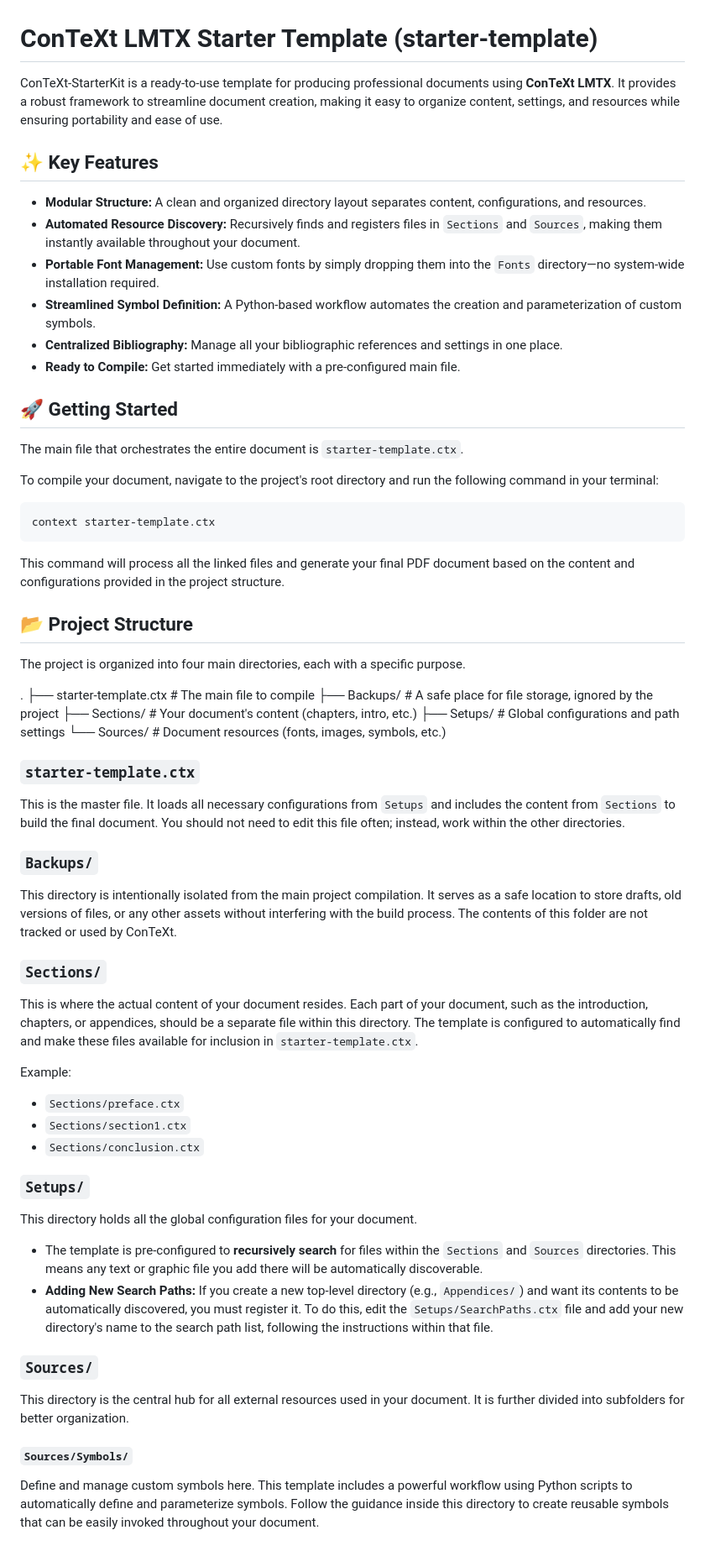
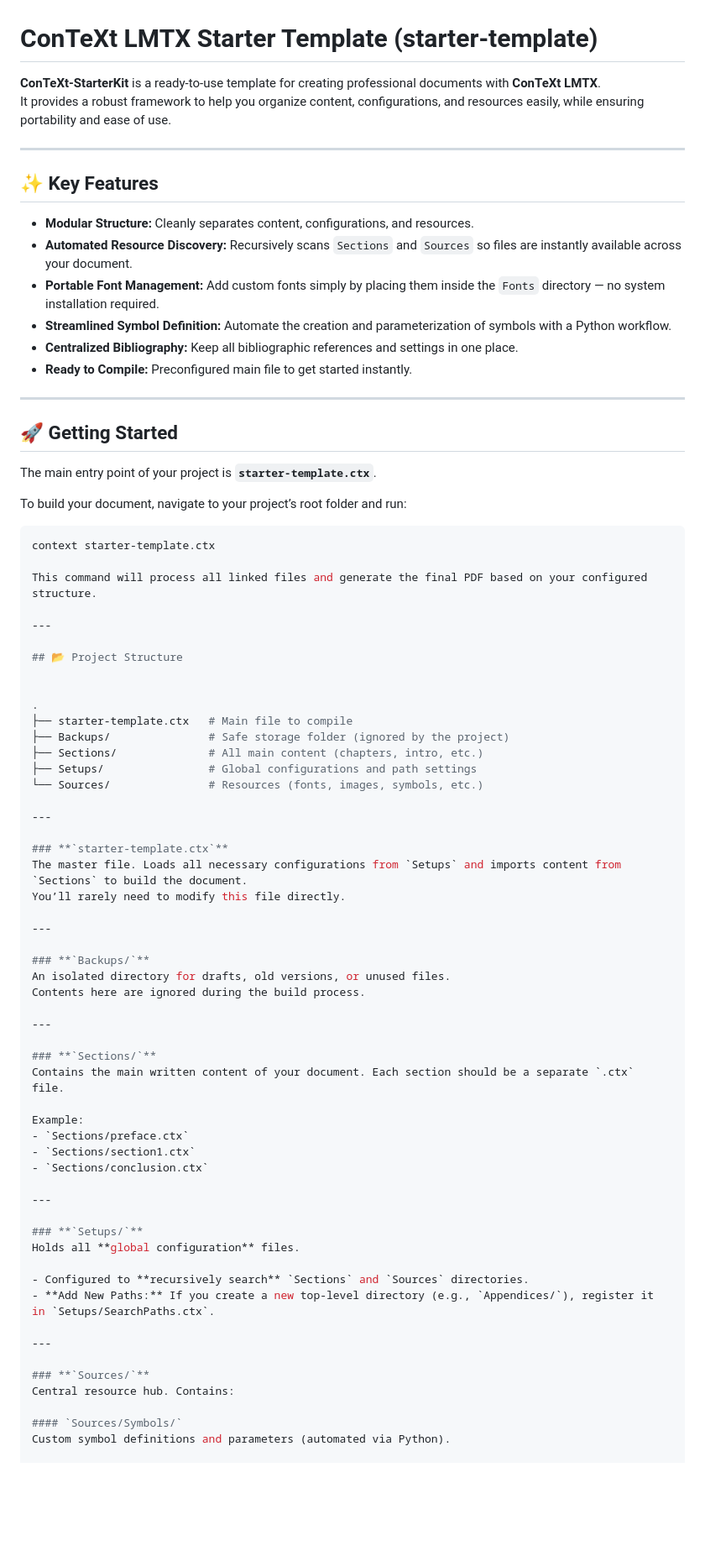
Before and after one commit to seyalco/ConTeXt-StarterKit, a Markdown page: README.md, the part around the change printed below. Shown: that part at 84% size. Rendered like a GitHub page; blank space fills up the shorter version.

Commit message:
update readme.md v2

````diff
--- a/README.md
+++ b/README.md
@@ -1,70 +1,79 @@
 # ConTeXt LMTX Starter Template (starter-template)
 
-ConTeXt-StarterKit is a ready-to-use template for producing professional documents using **ConTeXt LMTX**. It provides a robust framework to streamline document creation, making it easy to organize content, settings, and resources while ensuring portability and ease of use.
+**ConTeXt-StarterKit** is a ready-to-use template for creating professional documents with **ConTeXt LMTX**.
+It provides a robust framework to help you organize content, configurations, and resources easily, while ensuring portability and ease of use.
+
+---
 
 ## ✨ Key Features
 
--   **Modular Structure:** A clean and organized directory layout separates content, configurations, and resources.
--   **Automated Resource Discovery:** Recursively finds and registers files in `Sections` and `Sources`, making them instantly available throughout your document.
--   **Portable Font Management:** Use custom fonts by simply dropping them into the `Fonts` directory—no system-wide installation required.
--   **Streamlined Symbol Definition:** A Python-based workflow automates the creation and parameterization of custom symbols.
--   **Centralized Bibliography:** Manage all your bibliographic references and settings in one place.
--   **Ready to Compile:** Get started immediately with a pre-configured main file.
+- **Modular Structure:** Cleanly separates content, configurations, and resources.
+- **Automated Resource Discovery:** Recursively scans `Sections` and `Sources` so files are instantly available across your document.
+- **Portable Font Management:** Add custom fonts simply by placing them inside the `Fonts` directory — no system installation required.
+- **Streamlined Symbol Definition:** Automate the creation and parameterization of symbols with a Python workflow.
+- **Centralized Bibliography:** Keep all bibliographic references and settings in one place.
+- **Ready to Compile:** Preconfigured main file to get started instantly.
+
+---
 
 ## 🚀 Getting Started
 
-The main file that orchestrates the entire document is `starter-template.ctx`.
+The main entry point of your project is **`starter-template.ctx`**.
 
-To compile your document, navigate to the project's root directory and run the following command in your terminal:
-
+To build your document, navigate to your project’s root folder and run:
 ```bash
 context starter-template.ctx
-```
 
-This command will process all the linked files and generate your final PDF document based on the content and configurations provided in the project structure.
+This command will process all linked files and generate the final PDF based on your configured structure.
+
+---
 
 ## 📂 Project Structure
 
-The project is organized into four main directories, each with a specific purpose.
-
 
 .
-├── starter-template.ctx   # The main file to compile
-├── Backups/               # A safe place for file storage, ignored by the project
-├── Sections/              # Your document's content (chapters, intro, etc.)
+├── starter-template.ctx   # Main file to compile
+├── Backups/               # Safe storage folder (ignored by the project)
+├── Sections/              # All main content (chapters, intro, etc.)
 ├── Setups/                # Global configurations and path settings
-└── Sources/               # Document resources (fonts, images, symbols, etc.)
+└── Sources/               # Resources (fonts, images, symbols, etc.)
 
-### `starter-template.ctx`
+---
 
-This is the master file. It loads all necessary configurations from `Setups` and includes the content from `Sections` to build the final document. You should not need to edit this file often; instead, work within the other directories.
+### **`starter-template.ctx`**
+The master file. Loads all necessary configurations from `Setups` and imports content from `Sections` to build the document.
+You’ll rarely need to modify this file directly.
 
-### `Backups/`
+---
 
-This directory is intentionally isolated from the main project compilation. It serves as a safe location to store drafts, old versions of files, or any other assets without interfering with the build process. The contents of this folder are not tracked or used by ConTeXt.
+### **`Backups/`**
+An isolated directory for drafts, old versions, or unused files.
+Contents here are ignored during the build process.
 
-### `Sections/`
+---
 
-This is where the actual content of your document resides. Each part of your document, such as the introduction, chapters, or appendices, should be a separate file within this directory. The template is configured to automatically find and make these files available for inclusion in `starter-template.ctx`.
+### **`Sections/`**
+Contains the main written content of your document. Each section should be a separate `.ctx` file.
 
 Example:
 - `Sections/preface.ctx`
 - `Sections/section1.ctx`
 - `Sections/conclusion.ctx`
 
-### `Setups/`
+---
 
-This directory holds all the global configuration files for your document.
+### **`Setups/`**
+Holds all **global configuration** files.
 
--   The template is pre-configured to **recursively search** for files within the `Sections` and `Sources` directories. This means any text or graphic file you add there will be automatically discoverable.
--   **Adding New Search Paths:** If you create a new top-level directory (e.g., `Appendices/`) and want its contents to be automatically discovered, you must register it. To do this, edit the `Setups/SearchPaths.ctx` file and add your new directory's name to the search path list, following the instructions within that file.
+- Configured to **recursively search** `Sections` and `Sources` directories.
+- **Add New Paths:** If you create a new top-level directory (e.g., `Appendices/`), register it in `Setups/SearchPaths.ctx`.
 
-### `Sources/`
+---
 
-This directory is the central hub for all external resources used in your document. It is further divided into subfolders for better organization.
+### **`Sources/`**
+Central resource hub. Contains:
 
 #### `Sources/Symbols/`
-
-Define and manage custom symbols here. This template includes a powerful workflow using Python scripts to automatically define and parameterize symbols. Follow the guidance inside this directory to create reusable symbols that can be easily invoked throughout your document.
+Custom symbol definitions and parameters (automated via Python).
 
 #### `Sources/Fonts/`
````
Also changed, not shown: other parts of README.md (+16 -10 lines).
